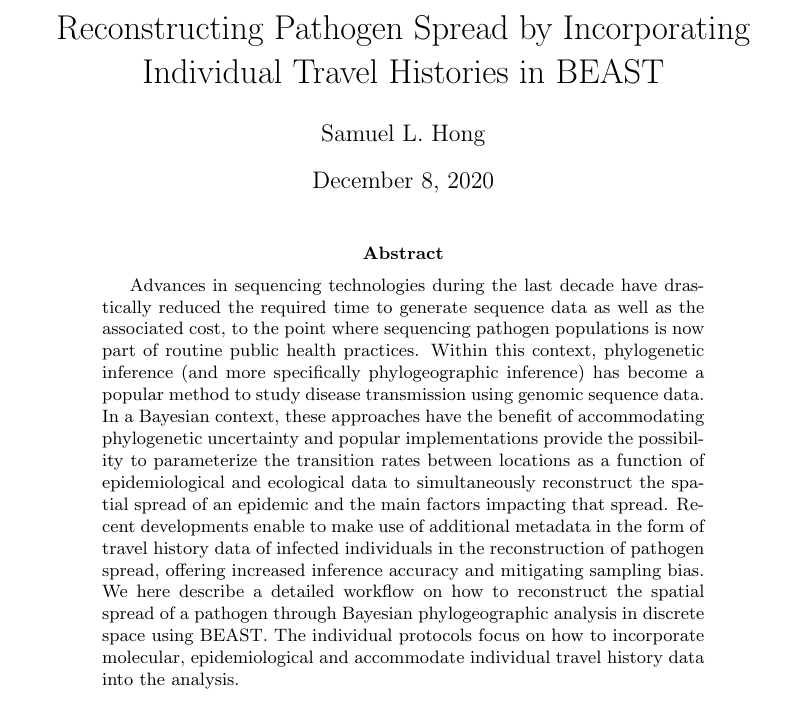
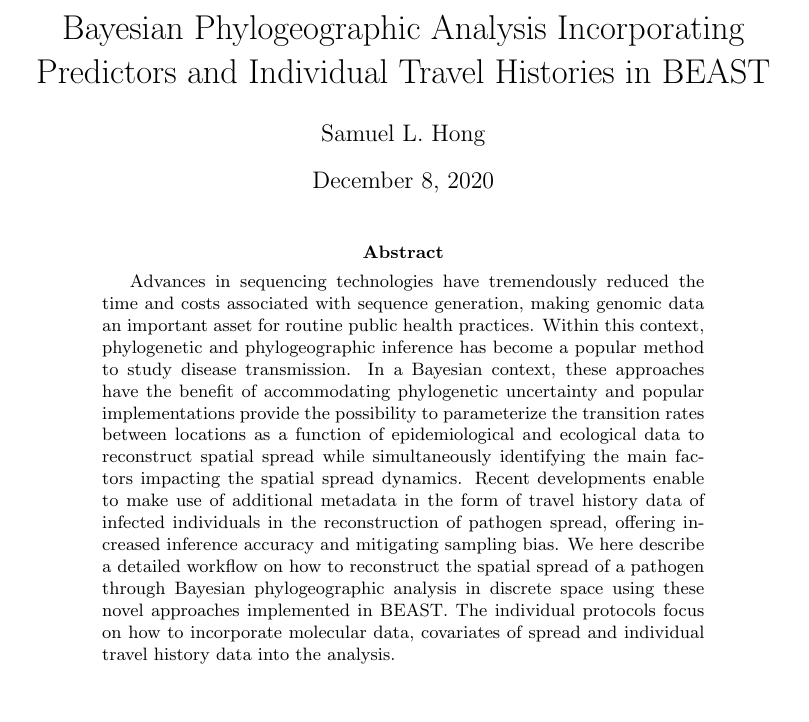
Before and after one commit to hongsamL/travHistProtocol, a LaTeX paper (main.tex): part of page 1 of 19, cut at the place of the change, the shorter picture padded with empty space. Compiled offline with pdfLaTeX.

Commit message:
main.tex

```diff
--- a/main.tex
+++ b/main.tex
@@ -4,8 +4,8 @@
 \setlength{\parindent}{0pt}
 
 %\title{Using BEAST to Reconstruct Pathogen Spread Incorporating Individual Travel Histories}
-%GB: I would put BEAST more towards the end (as below)
-\title{Reconstructing Pathogen Spread by Incorporating Individual Travel Histories in BEAST}
+\title{Bayesian Phylogeographic Analysis Incorporating Predictors and Individual Travel Histories in BEAST}
+%\title{Reconstructing Pathogen Spread by Incorporating Individual Travel Histories in BEAST}
 \author{Samuel L. Hong}
 %GB: other authors: MAS, GB, PL? anyone else?
 
@@ -35,11 +35,11 @@
 
 \begin{abstract}
 \begin{adjustwidth}{0.5cm}{0.5cm}
-Advances in sequencing technologies during the last decade have drastically reduced the required time to generate sequence data as well as the associated cost, to the point where sequencing pathogen populations is now part of routine public health practices. Within this context, phylogenetic inference (and more specifically phylogeographic inference) has become a popular method to study disease transmission using genomic sequence data.
-In a Bayesian context, these approaches have the benefit of accommodating phylogenetic uncertainty and popular implementations provide the possibility to parameterize the transition rates between locations as a function of epidemiological and ecological data to simultaneously reconstruct the spatial spread of an epidemic and the main factors impacting that spread.
+Advances in sequencing technologies have tremendously reduced the time and costs associated with sequence generation, making genomic data an important asset for routine public health practices. Within this context, phylogenetic and phylogeographic inference has become a popular method to study disease transmission.
+In a Bayesian context, these approaches have the benefit of accommodating phylogenetic uncertainty and popular implementations provide the possibility to parameterize the transition rates between locations as a function of epidemiological and ecological data to reconstruct spatial spread while simultaneously identifying the main factors impacting the spatial spread dynamics.
 Recent developments enable to make use of additional metadata in the form of travel history data of infected individuals in the reconstruction of pathogen spread, offering increased inference accuracy and mitigating sampling bias.
-We here describe a detailed workflow on how to reconstruct the spatial spread of a pathogen through Bayesian phylogeographic analysis in discrete space using BEAST.
-The individual protocols focus on how to incorporate molecular, epidemiological and accommodate individual travel history data into the analysis.
+We here describe a detailed workflow on how to reconstruct the spatial spread of a pathogen through Bayesian phylogeographic analysis in discrete space using these novel approaches implemented in BEAST.
+The individual protocols focus on how to incorporate molecular data, covariates of spread and individual travel history data into the analysis.
 \end{adjustwidth}
 \end{abstract}
 
```
Also changed, not shown: main.tex (2 more changed lines).
